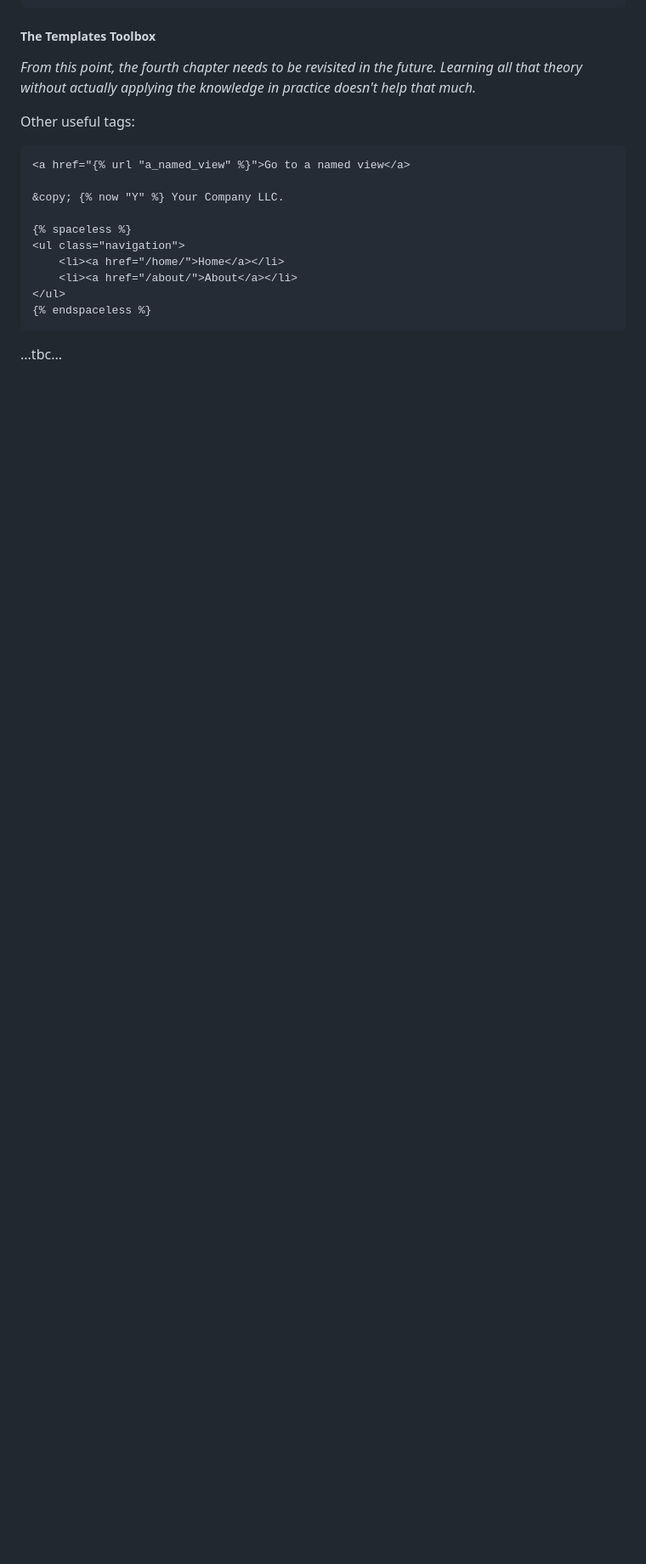
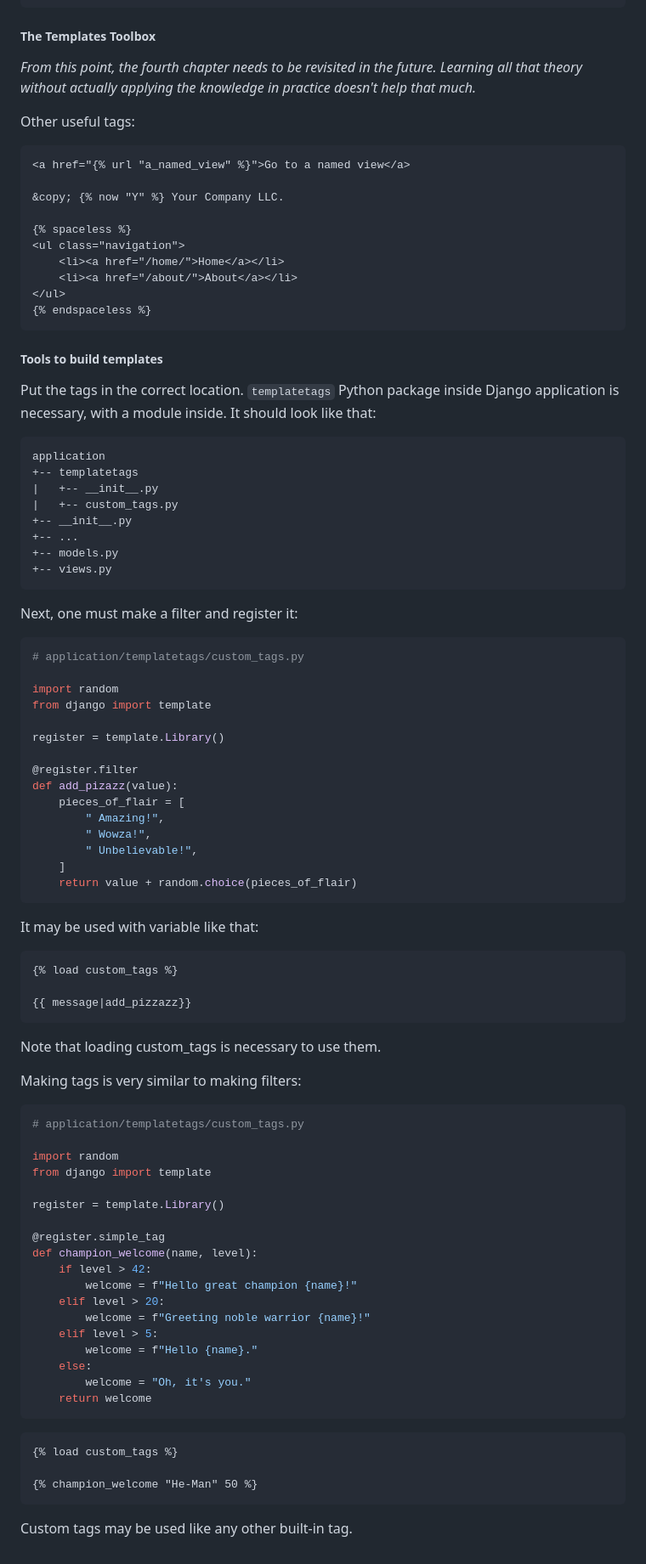
Before and after one commit to VedVid/learning-django, a Markdown page: understand-django/notes/notes.md, the part around the change. Shown at 85% size. GitHub-like rendering; blank space fills up the shorter version.

Commit message:
Chapter 4 finally finished

````diff
--- a/understand-django/notes/notes.md
+++ b/understand-django/notes/notes.md
@@ -644,4 +644,74 @@ Other useful tags:
 {% endspaceless %}
 ```
 
-...tbc...
+##### Tools to build templates
+
+Put the tags in the correct location. `templatetags` Python package inside Django application is necessary, with a module inside. It should look like that:
+
+```
+application
++-- templatetags
+|   +-- __init__.py
+|   +-- custom_tags.py
++-- __init__.py
++-- ...
++-- models.py
++-- views.py
+```
+
+Next, one must make a filter and register it:
+```python
+# application/templatetags/custom_tags.py
+
+import random
+from django import template
+
+register = template.Library()
+
+@register.filter
+def add_pizazz(value):
+    pieces_of_flair = [
+	    " Amazing!",
+		" Wowza!",
+		" Unbelievable!",
+	]
+	return value + random.choice(pieces_of_flair)
+```
+
+It may be used with variable like that:
+```html
+{% load custom_tags %}
+
+{{ message|add_pizzazz}}
+```
+Note that loading custom_tags is necessary to use them.
+
+Making tags is very similar to making filters:
+```python
+# application/templatetags/custom_tags.py
+
+import random
+from django import template
+
+register = template.Library()
+
+@register.simple_tag
+def champion_welcome(name, level):
+    if level > 42:
+	    welcome = f"Hello great champion {name}!"
+	elif level > 20:
+	    welcome = f"Greeting noble warrior {name}!"
+	elif level > 5:
+	    welcome = f"Hello {name}."
+	else:
+	    welcome = "Oh, it's you."
+	return welcome
+```
+
+```html
+{% load custom_tags %}
+
+{% champion_welcome "He-Man" 50 %}
+```
+
+Custom tags may be used like any other built-in tag.
````
